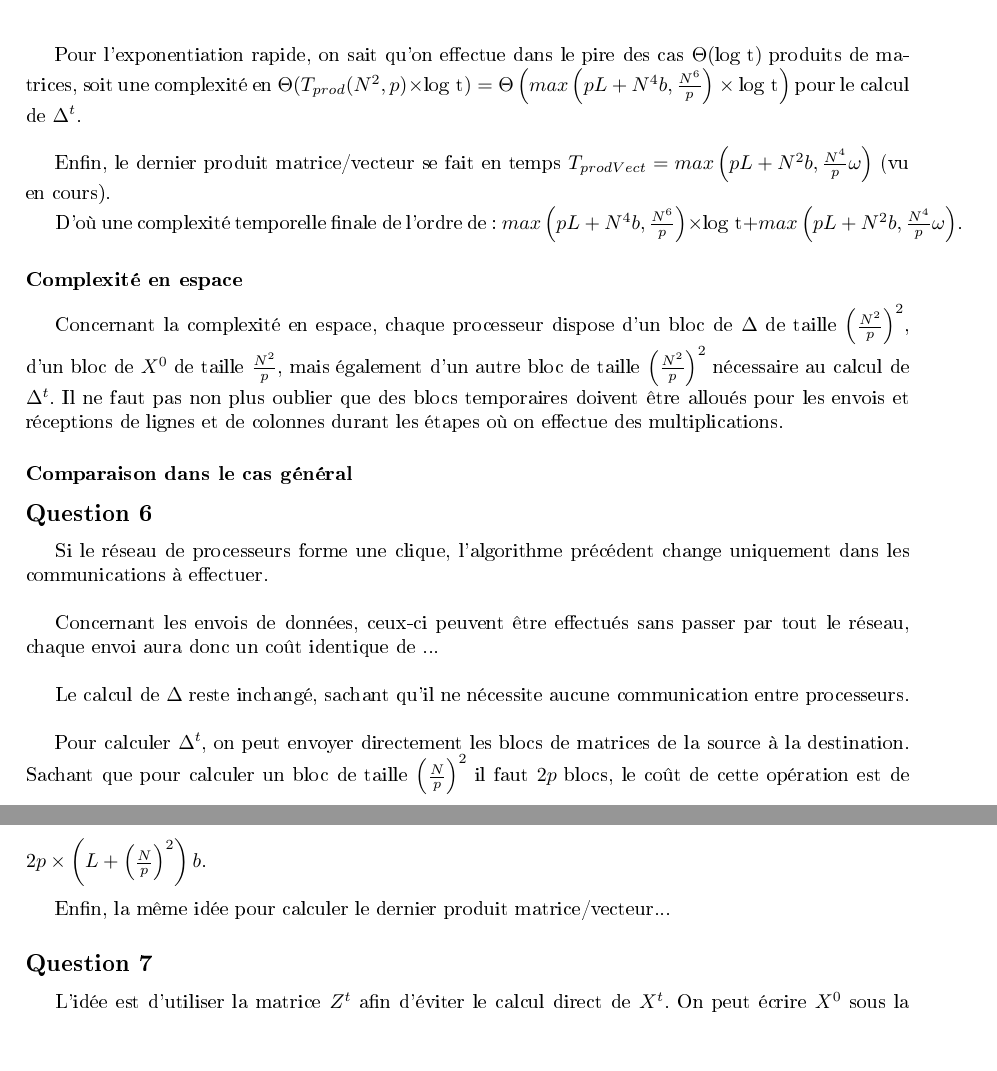
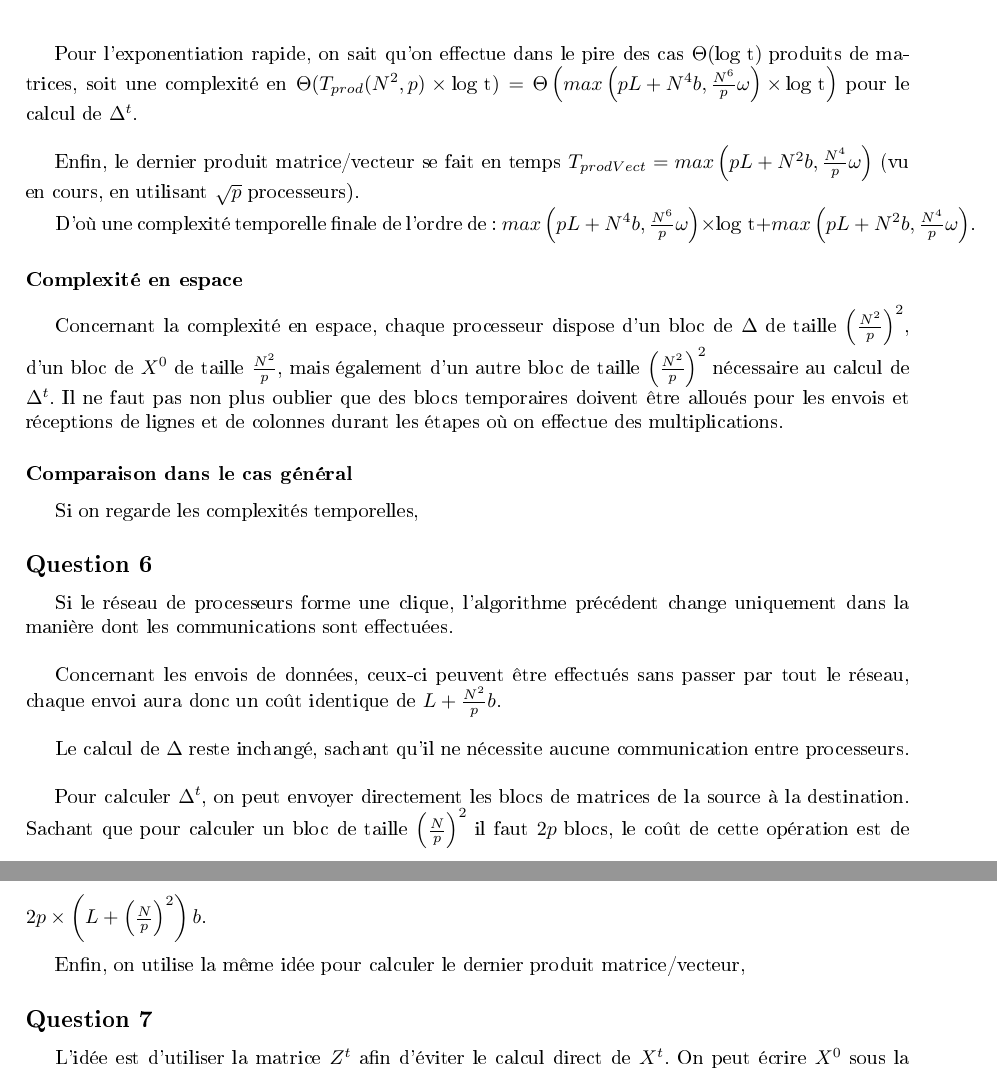
Before and after one commit to WilliamAufort/heat-equation, a LaTeX document (docs/dm.tex): two parts of pages 5 and 6 of 7, joined at a grey line, cut so that both start at the same text. The pictures show the PDF file docs/dm.pdf that the author committed with the source.

Commit message:
Encore de la complexité

```diff
--- a/docs/dm.tex
+++ b/docs/dm.tex
@@ -225,11 +225,13 @@ $$ \text{Où :} \quad B_N = \frac{1-p}{4} \times I_N \quad \text{et} \quad A_N =
 					\frac{1-p}{4} & \frac{1-p}{4} & \frac{1-p}{4} & p
 	 \end{pmatrix}  $$ \\
 
-Pour l'exponentiation rapide, on sait qu'on effectue dans le pire des cas $\Theta(\text{log t})$ produits de matrices, soit une complexité en $\Theta(T_{prod}(N^2,p)\times \text{log t}) = \Theta \left( max \left( pL + N^4 b, \frac{N^6}{p} \right) \times \text{log t} \right) $ pour le calcul de $\Delta^t$. \\
+Pour l'exponentiation rapide, on sait qu'on effectue dans le pire des cas $\Theta(\text{log t})$ produits de matrices, soit une complexité en $\Theta(T_{prod}(N^2,p)\times \text{log t}) = \Theta \left( max \left( pL + N^4 b, \frac{N^6}{p} \omega \right) \times \text{log t} \right) $ pour le calcul de $\Delta^t$. \\
 
-Enfin, le dernier produit matrice/vecteur se fait en temps $T_{prodVect} = max \left( pL + N^2 b, \frac{N^4}{p} \omega \right) $ (vu en cours).
+Enfin, le dernier produit matrice/vecteur se fait en temps $T_{prodVect} = max \left( pL + N^2 b, \frac{N^4}{p} \omega \right) $ (vu en cours, en utilisant $\sqrt{p}$ processeurs).
 
-D'où une complexité temporelle finale de l'ordre de : $max \left( pL + N^4 b, \frac{N^6}{p} \right) \times \text{log t} + max \left( pL + N^2 b, \frac{N^4}{p} \omega \right)$.
+D'où une complexité temporelle finale de l'ordre de : $max \left( pL + N^4 b, \frac{N^6}{p} \omega \right) \times \text{log t} + max \left( pL + N^2 b, \frac{N^4}{p} \omega \right)$.
+
+Remarque : le deuxième terme de la somme est ici négligeable.
 
 \subsubsection*{Complexité en espace}
 
@@ -237,19 +239,19 @@ Concernant la complexité en espace, chaque processeur dispose d'un bloc de $\De
 
 \subsubsection*{Comparaison dans le cas général}
 
-% TODO : Comparer les complexités une fois calculées
+Si on regarde les complexités temporelles,
 
 \subsection*{Question 6}
 
-Si le réseau de processeurs forme une clique, l'algorithme précédent change uniquement dans les communications à effectuer. \\
+Si le réseau de processeurs forme une clique, l'algorithme précédent change uniquement dans la manière dont les communications sont effectuées. \\
 
-Concernant les envois de données, ceux-ci peuvent être effectués sans passer par tout le réseau, chaque envoi aura donc un coût identique de ... \\ % TODO
+Concernant les envois de données, ceux-ci peuvent être effectués sans passer par tout le réseau, chaque envoi aura donc un coût identique de $L + \frac{N^2}{p} b$. \\
 
 Le calcul de $\Delta$ reste inchangé, sachant qu'il ne nécessite aucune communication entre processeurs. \\
 
 Pour calculer $\Delta^t$, on peut envoyer directement les blocs de matrices de la source à la destination. Sachant que pour calculer un bloc de taille ${\left( \frac{N}{p} \right)}^2$ il faut $2p$ blocs, le coût de cette opération est de $2p \times \left( L + {\left( \frac{N}{p} \right)}^2 \right) b$. \\
 
-Enfin, la même idée pour calculer le dernier produit matrice/vecteur... % TODO argumenter
+Enfin, on utilise la même idée pour calculer le dernier produit matrice/vecteur,
 
 \subsection*{Question 7}
 
```
Also changed, not shown: docs/dm.pdf.
